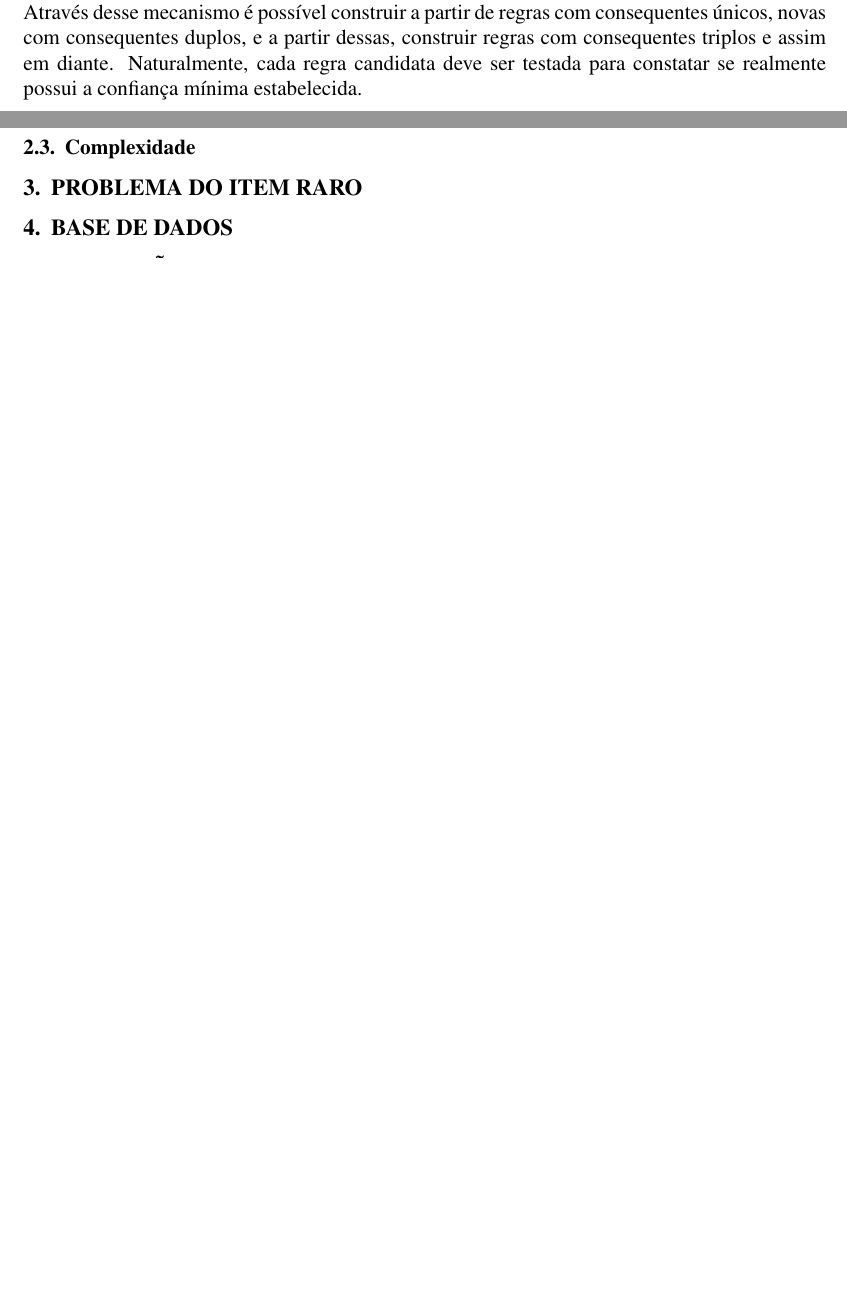
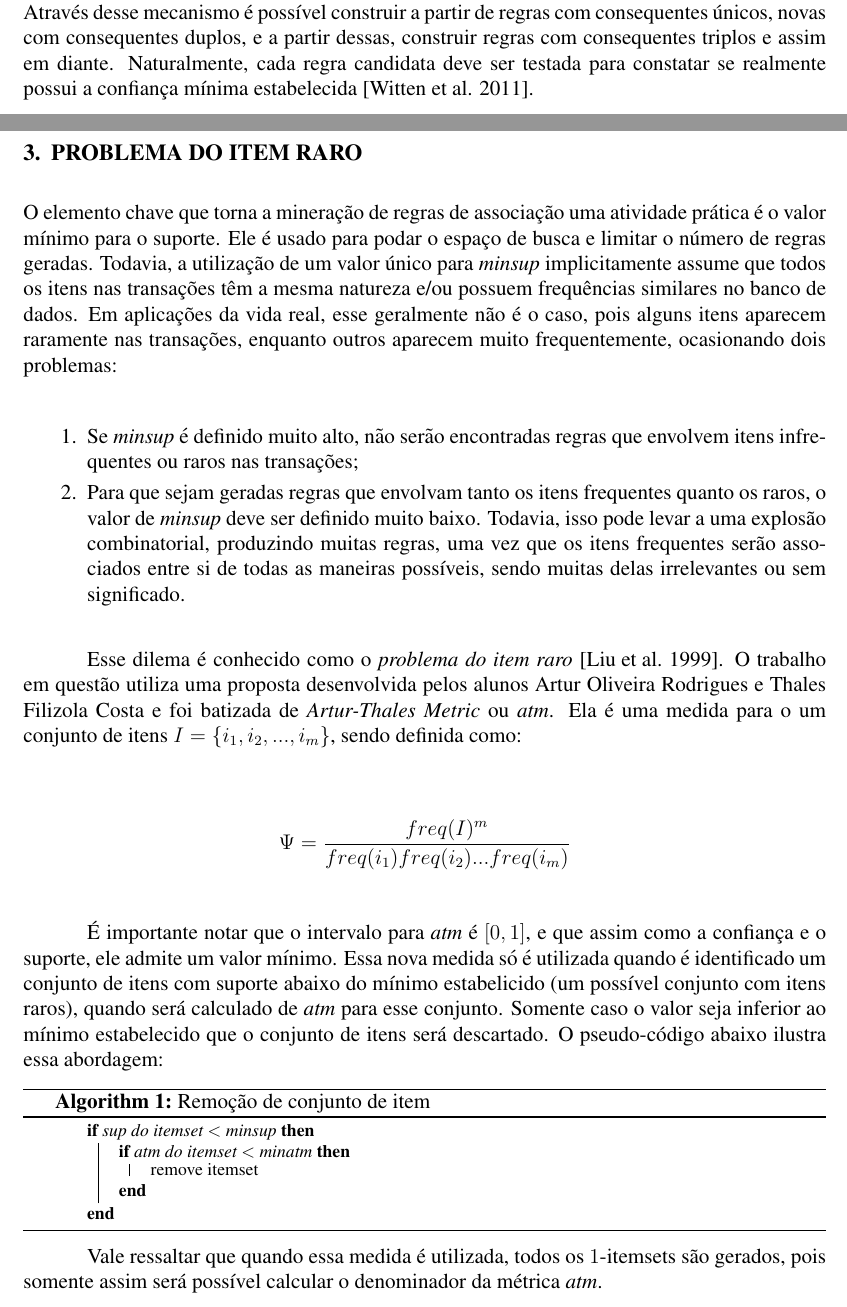
Before and after one commit to arturhoo/apriori, a LaTeX document (doc/tp1.tex): two parts of pages 2 and 3 of 3 before the commit and two parts of pages 2 and 3 of 4 after it, joined at a grey line, cut so that both start at the same text, the shorter picture padded with empty space. Compiled offline with pdfLaTeX; the source files are stored in an older character set and shown here as Unicode.

Commit message:
present rare item problem

```diff
--- a/doc/tp1.tex
+++ b/doc/tp1.tex
@@ -78,7 +78,7 @@ Como mencionado anteriormente, o segundo estágio toma cada conjunto de itens e
 
 Todavia, existe uma maneira mais inteligente. Se a regra com consequente duplo $(A B) \rightarrow (C D)$ possui suporte e confiança superiores ao mínimo estabelecido, as duas regras com consequentes únicos formadas a partir do mesmo conjunto de itens também respeitam esse valores mínimos: $(A B D) \rightarrow (C)$ e $(A B C) \rightarrow (D)$.
 
-Reciprocamente, se uma das regras com consequentes únicos não possui os valores mínimos para confiança e suporte, não há razão para considerar a regra com consequente duplo. Através desse mecanismo é possível construir a partir de regras com consequentes únicos, novas com consequentes duplos, e a partir dessas, construir regras com consequentes triplos e assim em diante. Naturalmente, cada regra candidata deve ser testada para constatar se realmente possui a confiança mínima estabelecida.
+Reciprocamente, se uma das regras com consequentes únicos não possui os valores mínimos para confiança e suporte, não há razão para considerar a regra com consequente duplo. Através desse mecanismo é possível construir a partir de regras com consequentes únicos, novas com consequentes duplos, e a partir dessas, construir regras com consequentes triplos e assim em diante. Naturalmente, cada regra candidata deve ser testada para constatar se realmente possui a confiança mínima estabelecida \cite{Witten:2011}.
 
 
 \subsection{Complexidade}
@@ -86,6 +86,33 @@ Reciprocamente, se uma das regras com consequentes únicos não possui os valore
 
 \section{PROBLEMA DO ITEM RARO}
 
+O elemento chave que torna a mineração de regras de associação uma atividade prática é o valor mínimo para o suporte. Ele é usado para podar o espaço de busca e limitar o número de regras geradas. Todavia, a utilização de um valor único para \textit{minsup} implicitamente assume que todos os itens nas transações têm a mesma natureza e/ou possuem frequências similares no banco de dados. Em aplicações da vida real, esse geralmente não é o caso, pois alguns itens aparecem raramente nas transações, enquanto outros aparecem muito frequentemente, ocasionando dois problemas:
+
+\begin{enumerate}
+    \item Se \textit{minsup} é definido muito alto, não serão encontradas regras que envolvem itens infrequentes ou raros nas transações;
+    \item Para que sejam geradas regras que envolvam tanto os itens frequentes quanto os raros, o valor de \textit{minsup} deve ser definido muito baixo. Todavia, isso pode levar a uma explosão combinatorial, produzindo muitas regras, uma vez que os itens frequentes serão associados entre si de todas as maneiras possíveis, sendo muitas delas irrelevantes ou sem significado.
+\end{enumerate}
+
+Esse dilema é conhecido como o \textit{problema do item raro} \cite{Liu:1999vk}. O trabalho em questão utiliza uma proposta desenvolvida pelos alunos Artur Oliveira Rodrigues e Thales Filizola Costa e foi batizada de \textit{Artur-Thales Metric} ou \textit{atm}. Ela é uma medida para o um conjunto de itens $I = \{i_1, i_2, ..., i_m\}$, sendo definida como:
+
+\begin{align*}
+    \Psi = \frac{freq(I)^m}{freq(i_1) freq(i_2) ...  freq(i_m)}
+\end{align*}
+
+É importante notar que o intervalo para \textit{atm} é $[0, 1]$, e que assim como a confiança e o suporte, ele admite um valor mínimo. Essa nova medida só é utilizada quando é identificado um conjunto de itens com suporte abaixo do mínimo estabelicido (um possível conjunto com itens raros), quando será calculado de \textit{atm} para esse conjunto. Somente caso o valor seja inferior ao mínimo estabelecido que o conjunto de itens será descartado. O pseudo-código abaixo ilustra essa abordagem:
+
+\begin{algorithm}[H]
+\begin{footnotesize}
+    \If{sup do itemset $<$ minsup}{
+        \If{atm do itemset $<$ minatm}{
+            remove itemset
+        }
+    }
+\caption{Remoção de conjunto de item}
+\end{footnotesize}
+\end{algorithm}
+
+Vale ressaltar que quando essa medida é utilizada, todos os $1$-itemsets são gerados, pois somente assim será possível calcular o denominador da métrica \textit{atm}.
 
 \section{BASE DE DADOS}
 
```
